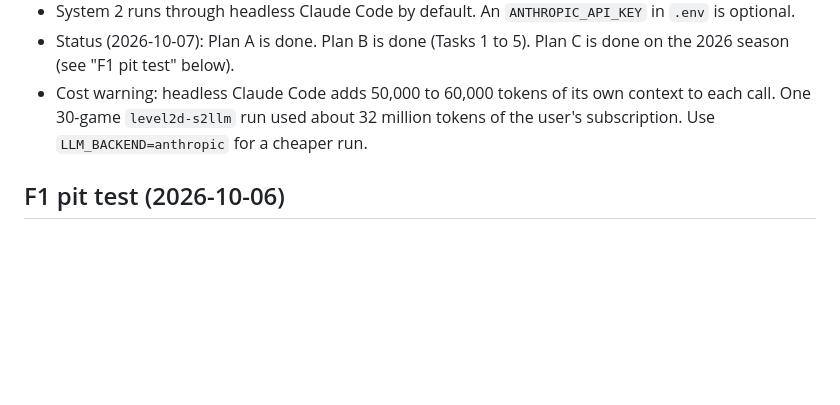
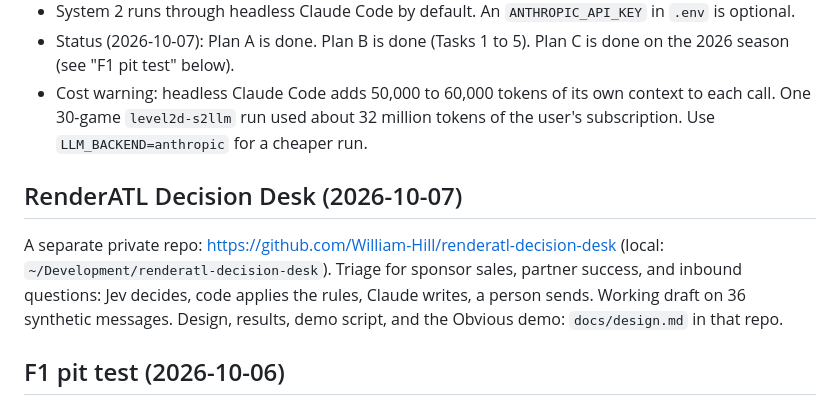
Before and after one commit to William-Hill/jev-workshop, a Markdown page: docs/HANDOFF.md, the part around the change. Drawn GitHub-style; blank space fills up the shorter version.

Commit message:
Point the handoff to the new RenderATL Decision Desk repo
Generated with [Devin](https://devin.ai)

Co-Authored-By: Devin <158243242+devin-ai-integration[bot]@users.noreply.github.com>

```diff
--- a/docs/HANDOFF.md
+++ b/docs/HANDOFF.md
@@ -273,6 +273,10 @@ The user decided: the main example of the talk moves to RenderATL attendee quest
 - Status (2026-10-07): Plan A is done. Plan B is done (Tasks 1 to 5). Plan C is done on the 2026 season (see "F1 pit test" below).
 - Cost warning: headless Claude Code adds 50,000 to 60,000 tokens of its own context to each call. One 30-game `level2d-s2llm` run used about 32 million tokens of the user's subscription. Use `LLM_BACKEND=anthropic` for a cheaper run.
 
+## RenderATL Decision Desk (2026-10-07)
+
+A separate private repo: <https://github.com/William-Hill/renderatl-decision-desk> (local: `~/Development/renderatl-decision-desk`). Triage for sponsor sales, partner success, and inbound questions: Jev decides, code applies the rules, Claude writes, a person sends. Working draft on 36 synthetic messages. Design, results, demo script, and the Obvious demo: `docs/design.md` in that repo.
+
 ## F1 pit test (2026-10-06)
 
 "Must this driver pit at the end of this lap?" on the 2026 season: train on rounds 1 to 10, test once on rounds 11 to 16. Full results: [`docs/research/f1-pit-results.md`](./research/f1-pit-results.md).
```
